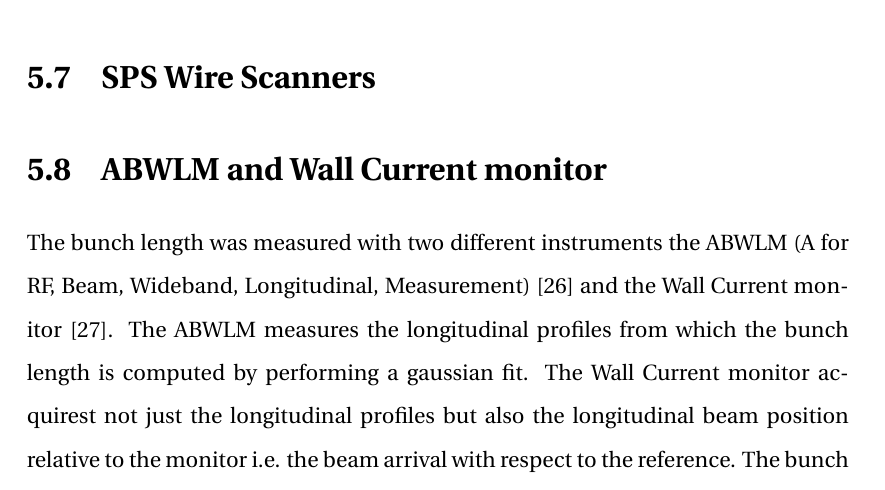
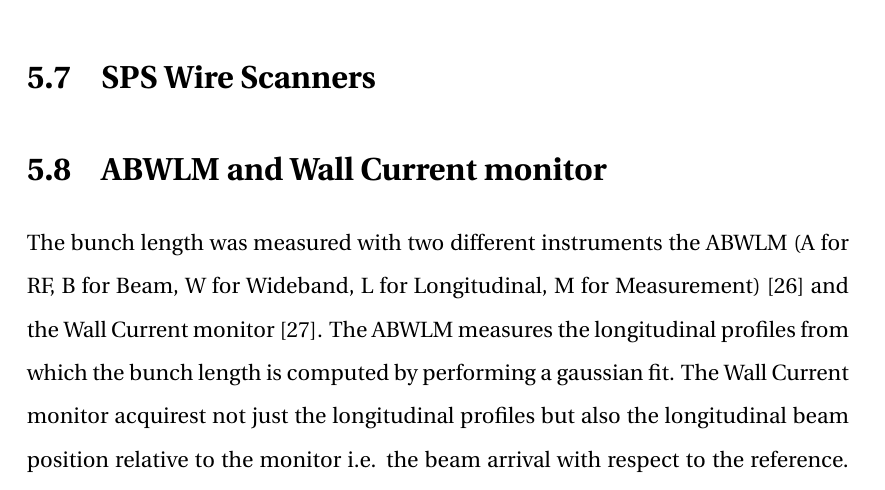
Before and after one commit to natriant/PhD_thesis, a LaTeX thesis (main.tex, which reads chapters/chapter05.tex): part of page 43 of 79, cut so that both start at the same text. Compiled offline with pdfLaTeX.

Commit message:
complete amwlm acronym

```diff
--- a/chapters/chapter05.tex
+++ b/chapters/chapter05.tex
@@ -231,7 +231,7 @@ Comparison of bunch 1 with theory. Discrepancy of a factor 4.
 \section{ABWLM and Wall Current monitor}\label{sec:ABWLM_WallCurrentMonitor}
 
 \begin{sloppypar}
-The bunch length was measured with two different instruments the ABWLM (A for RF, Beam, Wideband, Longitudinal, Measurement)~\cite{ABWLM} and the Wall Current monitor~\cite{Papotti:1124099}. The ABWLM measures the longitudinal profiles from which the bunch length is computed by performing a gaussian fit. The Wall Current monitor acquirest not just the longitudinal profiles but also the longitudinal beam position relative to the monitor i.e. the beam arrival with respect to the reference. The bunch length is estimated by computing the full width half maximum of the profiles and then using it to estimate the sigma of a gaussian distribution. No further details on the operation of these instruments are discussed here as the offline analysis was not performed by the author.
+The bunch length was measured with two different instruments the ABWLM (A for RF, B for Beam, W for Wideband, L for Longitudinal, M for Measurement)~\cite{ABWLM} and the Wall Current monitor~\cite{Papotti:1124099}. The ABWLM measures the longitudinal profiles from which the bunch length is computed by performing a gaussian fit. The Wall Current monitor acquirest not just the longitudinal profiles but also the longitudinal beam position relative to the monitor i.e. the beam arrival with respect to the reference. The bunch length is estimated by computing the full width half maximum of the profiles and then using it to estimate the sigma of a gaussian distribution. No further details on the operation of these instruments are discussed here as the offline analysis was not performed by the author.
 \end{sloppypar}
 
 
```
Also changed, not shown: main.pdf.
